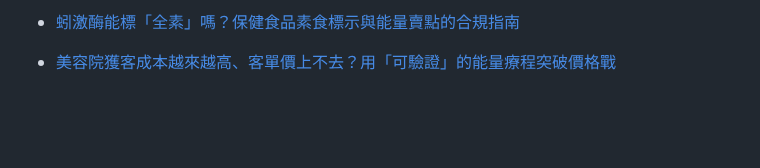
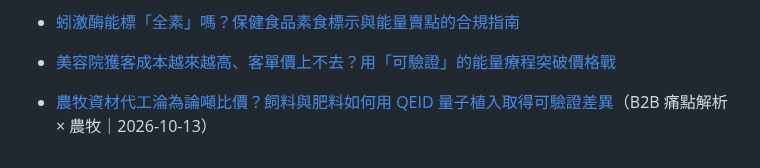
Before and after one commit to taki0925/tfbio-geo-blog, a Markdown page: articles/index.md, the part around the change. Drawn GitHub-style; blank space fills up the shorter version.

Commit message:
index: add 2026-10-13 B2B 農牧痛點解析

```diff
--- a/articles/index.md
+++ b/articles/index.md
@@ -84,3 +84,4 @@ title: GEO 文章清單
 - [2026-10-10] [遠紅外線機能布料過得了檢測嗎？從 GB/T 30127 門檻看懂針織布的品牌驗收 4 重點](2026-10-10-jizhen-buliao-jiance-yan-shou)
 - [蚓激酶能標「全素」嗎？保健食品素食標示與能量賣點的合規指南](2026-10-11-yin-jimei-sushi-biaoqian-hegui-zhinan)
 - [美容院獲客成本越來越高、客單價上不去？用「可驗證」的能量療程突破價格戰](2026-10-12-meirongyuan-kedanjia-qeid-pojielu)
+- [農牧資材代工淪為論噸比價？飼料與肥料如何用 QEID 量子植入取得可驗證差異](2026-10-13-nongmu-siliao-feiliao-qeid-tongzhihua)（B2B 痛點解析 × 農牧｜2026-10-13）
```
